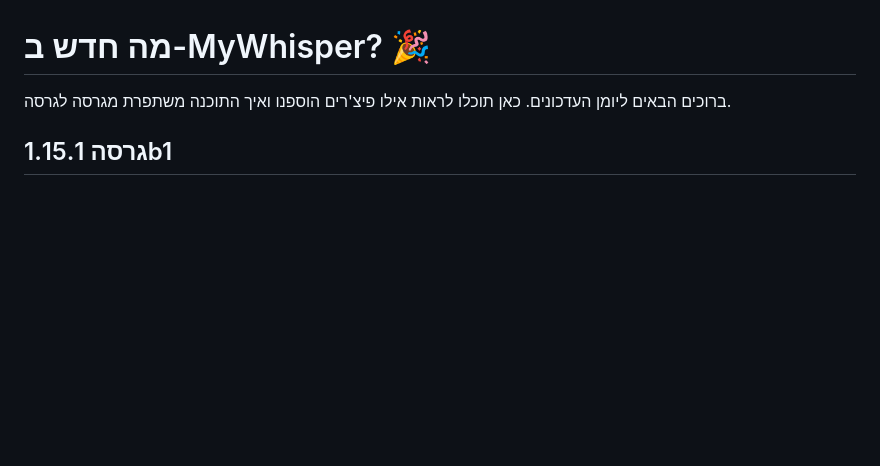
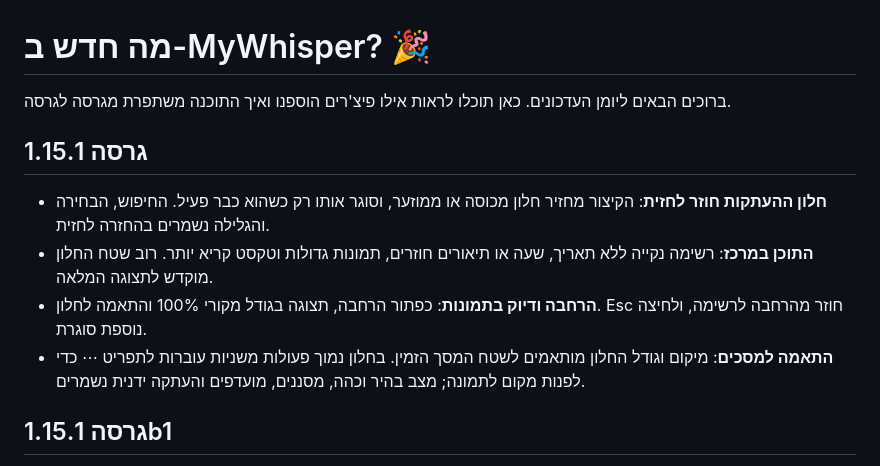
Before and after one commit to MatanCH2020/MyWhisper, a Markdown page: CHANGELOG.md, the part around the change. Rendered like a GitHub page; blank space fills up the shorter version.

```diff
--- a/CHANGELOG.md
+++ b/CHANGELOG.md
@@ -1,6 +1,13 @@
 # מה חדש ב-MyWhisper? 🎉
 
 ברוכים הבאים ליומן העדכונים. כאן תוכלו לראות אילו פיצ'רים הוספנו ואיך התוכנה משתפרת מגרסה לגרסה.
+
+## גרסה 1.15.1
+
+- **חלון ההעתקות חוזר לחזית**: הקיצור מחזיר חלון מכוסה או ממוזער, וסוגר אותו רק כשהוא כבר פעיל. החיפוש, הבחירה והגלילה נשמרים בהחזרה לחזית.
+- **התוכן במרכז**: רשימה נקייה ללא תאריך, שעה או תיאורים חוזרים, תמונות גדולות וטקסט קריא יותר. רוב שטח החלון מוקדש לתצוגה המלאה.
+- **הרחבה ודיוק בתמונות**: כפתור הרחבה, תצוגה בגודל מקורי 100% והתאמה לחלון. Esc חוזר מהרחבה לרשימה, ולחיצה נוספת סוגרת.
+- **התאמה למסכים**: מיקום וגודל החלון מותאמים לשטח המסך הזמין. בחלון נמוך פעולות משניות עוברות לתפריט ⋯ כדי לפנות מקום לתמונה; מצב בהיר וכהה, מסננים, מועדפים והעתקה ידנית נשמרים.
 
 ## גרסה 1.15.1b1
 
```
Also changed, not shown: README.md (+12 -5 lines), docs/clipboard-window-1.15.1.md (added, +25 -0 lines), docs/app-clipboard-dark.png, docs/app-clipboard-gallery-dark.png, docs/app-clipboard-gallery-light.png, docs/app-clipboard-text-dark.png (added), docs/app-clipboard-text-light.png (added), 11 other files.
